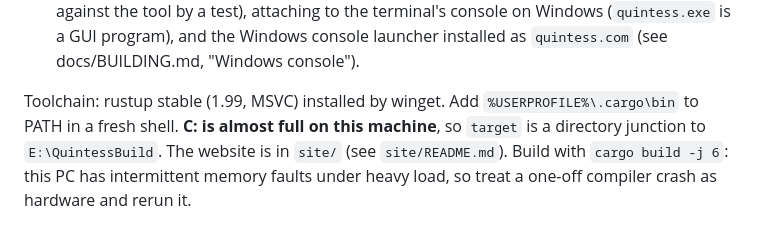
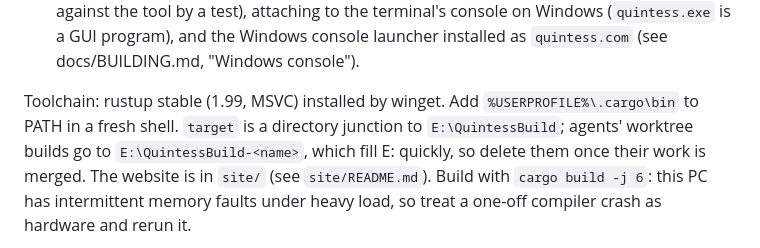
Before and after one commit to bhanright/quintess, a Markdown page: docs/STATUS.md, the part around the change. Drawn GitHub-style.

Commit message:
STATUS: C: is not full; agent build folders on E: are what need clearing
Co-Authored-By: Claude Opus 5.5 <noreply@anthropic.com>

```diff
--- a/docs/STATUS.md
+++ b/docs/STATUS.md
@@ -22,8 +22,9 @@ William asked for them to be removed on 2026-10-10, so do not add any.
   docs/BUILDING.md, "Windows console").
 
 Toolchain: rustup stable (1.99, MSVC) installed by winget. Add
-`%USERPROFILE%\.cargo\bin` to PATH in a fresh shell. **C: is almost full on
-this machine**, so `target` is a directory junction to `E:\QuintessBuild`.
+`%USERPROFILE%\.cargo\bin` to PATH in a fresh shell. `target` is a directory junction to
+`E:\QuintessBuild`; agents' worktree builds go to `E:\QuintessBuild-<name>`,
+which fill E: quickly, so delete them once their work is merged.
 The website is in `site/` (see `site/README.md`).
 Build with `cargo build -j 6`: this PC has intermittent memory faults under
 heavy load, so treat a one-off compiler crash as hardware and rerun it.
```
